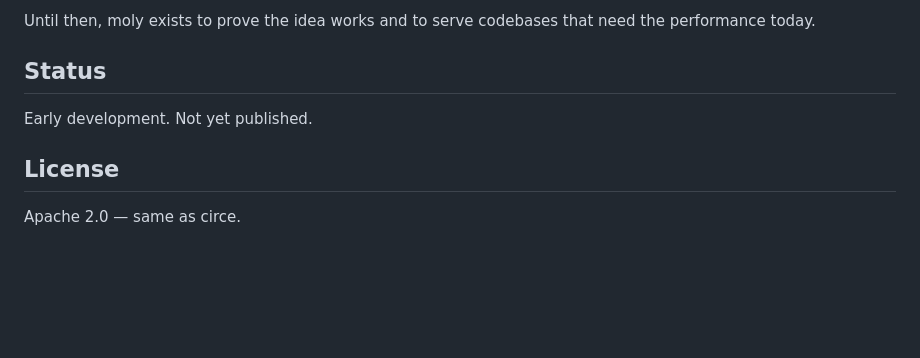
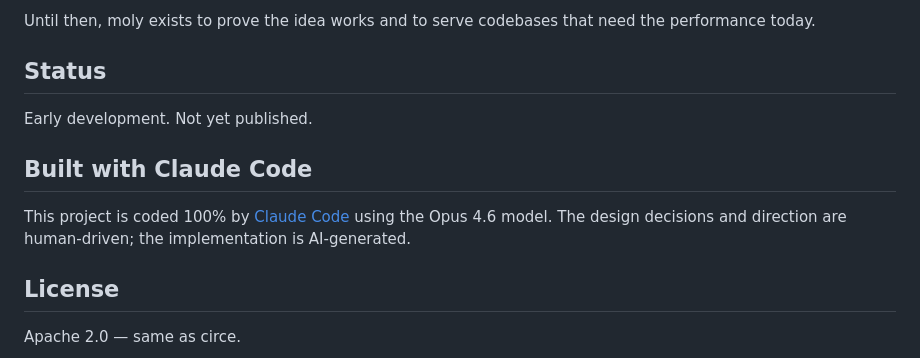
Before and after one commit to nguyenyou/moly, a Markdown page: README.md, the part around the change. Rendered like a GitHub page; blank space fills up the shorter version.

Commit message:
docs: add Built with Claude Code section (#4)
Co-authored-by: Claude Opus 4.6 <noreply@anthropic.com>

```diff
--- a/README.md
+++ b/README.md
@@ -109,6 +109,10 @@ Until then, moly exists to prove the idea works and to serve codebases that need
 
 Early development. Not yet published.
 
+## Built with Claude Code
+
+This project is coded 100% by [Claude Code](https://claude.com/claude-code) using the Opus 4.6 model. The design decisions and direction are human-driven; the implementation is AI-generated.
+
 ## License
 
 Apache 2.0 — same as circe.
```
